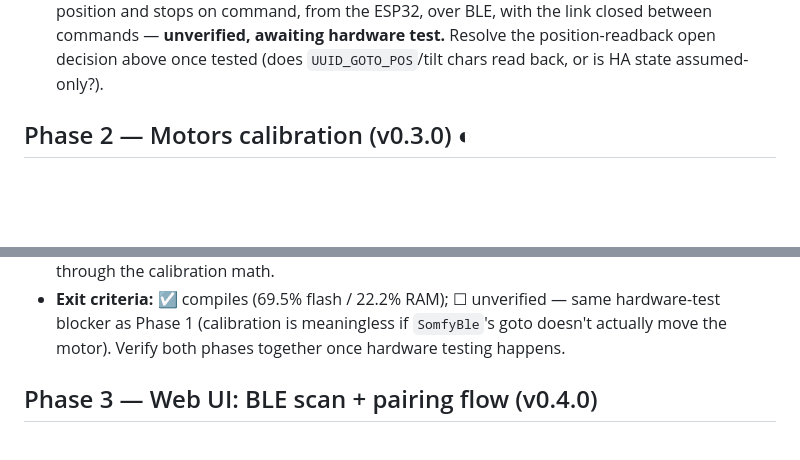
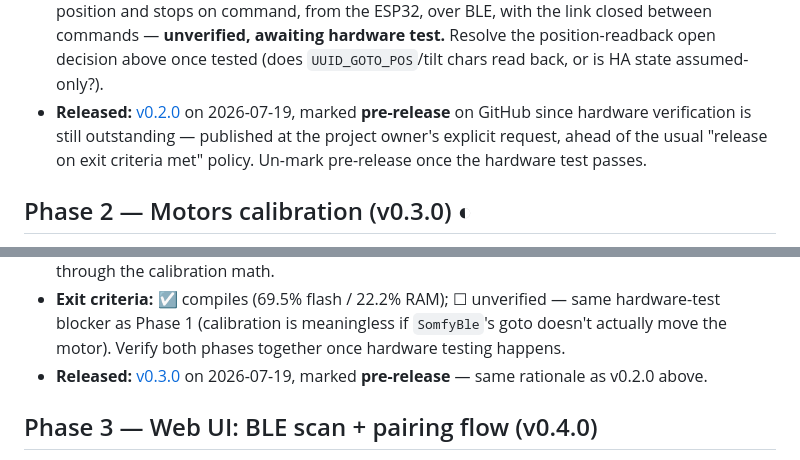
Before and after one commit to rhamblen/Somfy-roller-blind-BLE-to-HA, a Markdown page: docs/project-plan.md, 2 parts joined by grey strips. Rendered like a GitHub page; blank space fills up the shorter version.

Commit message:
docs: record the v0.2.0/v0.3.0 pre-releases
Both published as GitHub pre-releases at the project owner's explicit
request, ahead of hardware verification - see docs/project-plan.md exit
criteria for each phase.

Co-Authored-By: Claude Sonnet 5 <noreply@anthropic.com>

```diff
--- a/docs/project-plan.md
+++ b/docs/project-plan.md
@@ -69,6 +69,10 @@ Phased roadmap. See [project-brief.md](project-brief.md) for the full spec and
   position and stops on command, from the ESP32, over BLE, with the link closed between commands
   — **unverified, awaiting hardware test.** Resolve the position-readback open decision above once
   tested (does `UUID_GOTO_POS`/tilt chars read back, or is HA state assumed-only?).
+- **Released:** [v0.2.0](https://github.com/rhamblen/Somfy-roller-blind-BLE-to-HA/releases/tag/v0.2.0)
+  on 2026-07-19, marked **pre-release** on GitHub since hardware verification is still outstanding
+  — published at the project owner's explicit request, ahead of the usual "release on exit
+  criteria met" policy. Un-mark pre-release once the hardware test passes.
 
 ## Phase 2 — Motors calibration (v0.3.0) ◐
 
@@ -85,6 +89,8 @@ Phased roadmap. See [project-brief.md](project-brief.md) for the full spec and
 - **Exit criteria:** ☑ compiles (69.5% flash / 22.2% RAM); ☐ unverified — same hardware-test
   blocker as Phase 1 (calibration is meaningless if `SomfyBle`'s goto doesn't actually move the
   motor). Verify both phases together once hardware testing happens.
+- **Released:** [v0.3.0](https://github.com/rhamblen/Somfy-roller-blind-BLE-to-HA/releases/tag/v0.3.0)
+  on 2026-07-19, marked **pre-release** — same rationale as v0.2.0 above.
 
 ## Phase 3 — Web UI: BLE scan + pairing flow (v0.4.0)
 
```
